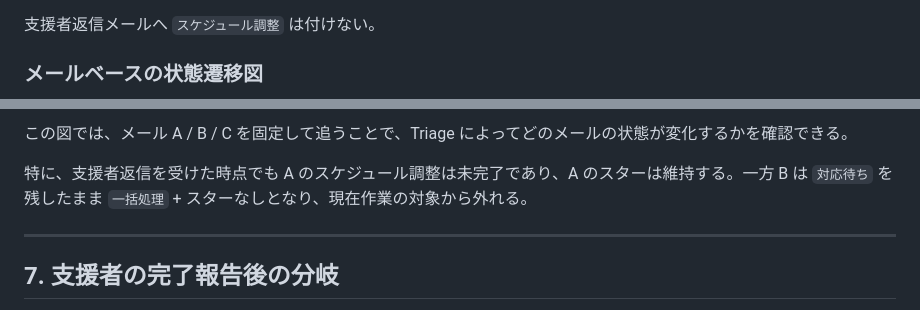
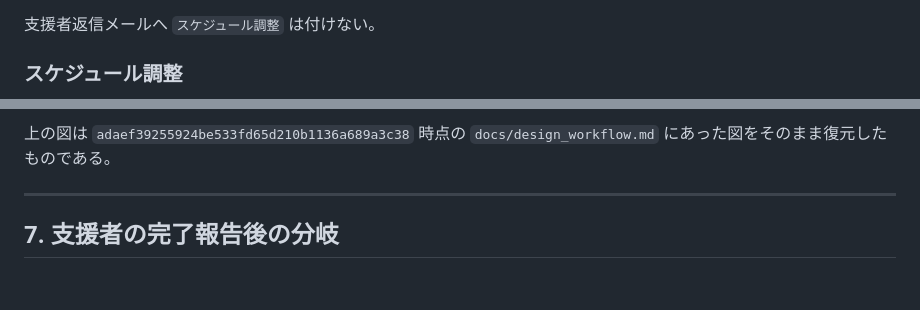
Before and after one commit to a3suger/WorkInBox, a Markdown page: docs/schedule_reply_workflow_2026-08-12.md, 2 parts joined by grey strips. GitHub-like rendering; blank space fills up the shorter version.

Commit message:
Restore original schedule workflow diagram

````diff
--- a/docs/schedule_reply_workflow_2026-08-12.md
+++ b/docs/schedule_reply_workflow_2026-08-12.md
@@ -201,5 +201,5 @@ AND NOT wib-schedule-done
 
 支援者返信メールへ `スケジュール調整` は付けない。
 
-### メールベースの状態遷移図
+### スケジュール調整
 
@@ -255,8 +234,6 @@ C: 支援者からの返信メール
 ```
 
-この図では、メール A / B / C を固定して追うことで、Triage によってどのメールの状態が変化するかを確認できる。
-
-特に、支援者返信を受けた時点でも A のスケジュール調整は未完了であり、A のスターは維持する。一方 B は `対応待ち` を残したまま `一括処理` + スターなしとなり、現在作業の対象から外れる。
+上の図は `adaef39255924be533fd65d210b1136a689a3c38` 時点の `docs/design_workflow.md` にあった図をそのまま復元したものである。
 
 ---
 
````
Also changed, not shown: other parts of docs/schedule_reply_workflow_2026-08-12.md (+23 -44 lines).
